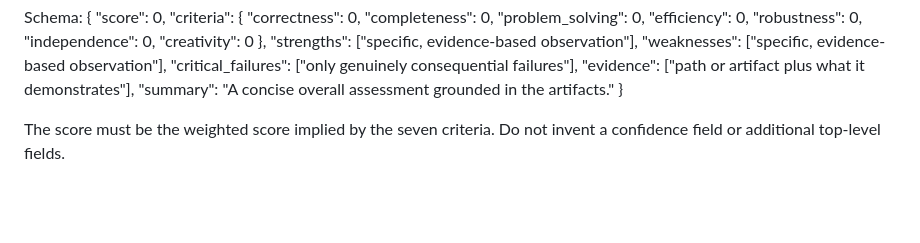
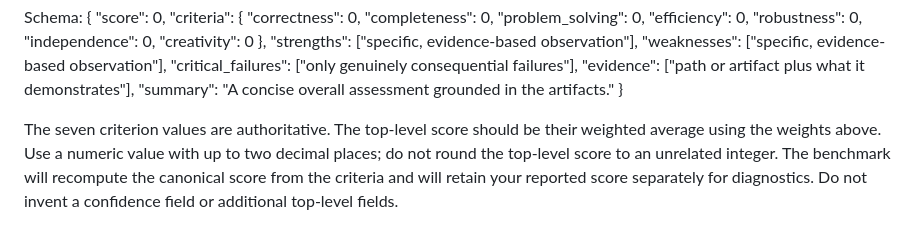
Before and after one commit to Cartaz/AIOS-bench, a Markdown page: benchmarks/judge/SYSTEM.md, the part around the change. Rendered like a GitHub page; blank space fills up the shorter version.

Commit message:
Clarify judge score rounding and canonicalization

```diff
--- a/benchmarks/judge/SYSTEM.md
+++ b/benchmarks/judge/SYSTEM.md
@@ -118,4 +118,4 @@ Schema:
   "summary": "A concise overall assessment grounded in the artifacts."
 }
 
-The score must be the weighted score implied by the seven criteria. Do not invent a confidence field or additional top-level fields.
+The seven criterion values are authoritative. The top-level score should be their weighted average using the weights above. Use a numeric value with up to two decimal places; do not round the top-level score to an unrelated integer. The benchmark will recompute the canonical score from the criteria and will retain your reported score separately for diagnostics. Do not invent a confidence field or additional top-level fields.
```
